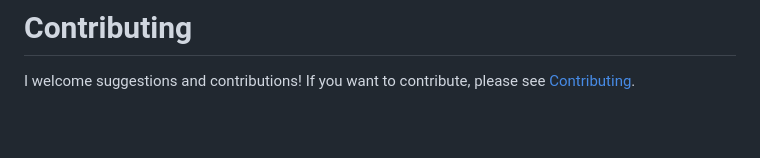
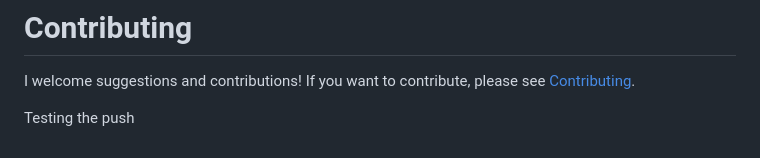
Before and after one commit to chrdn/data-science-S2025, a Markdown page: README.md, the part around the change. GitHub-like rendering; blank space fills up the shorter version.

Commit message:
Testing the push

```diff
--- a/README.md
+++ b/README.md
@@ -35,3 +35,5 @@ Data Science is a powerful toolkit to extract usable insights from data. In this
 # Contributing
 I welcome suggestions and contributions! If you want to contribute, please see
 [Contributing](https://github.com/zdelrosario/data-science-curriculum/blob/master/contributing.md).
+
+Testing the push
```
